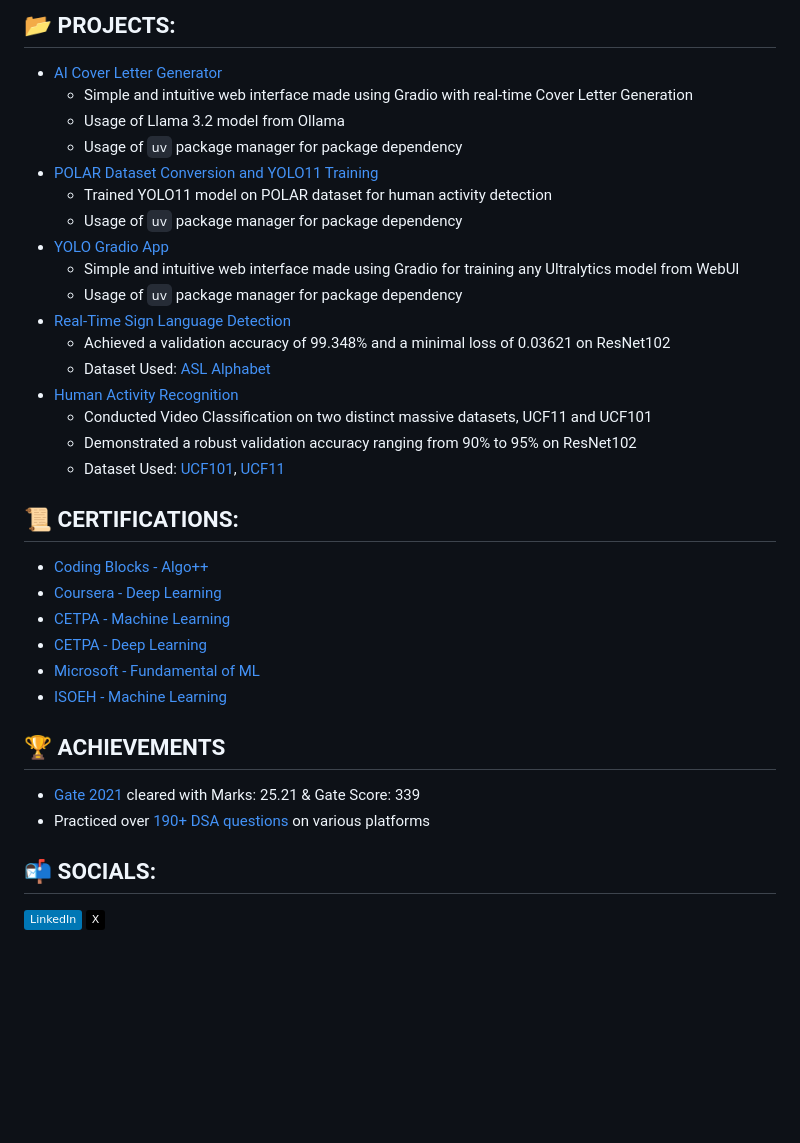
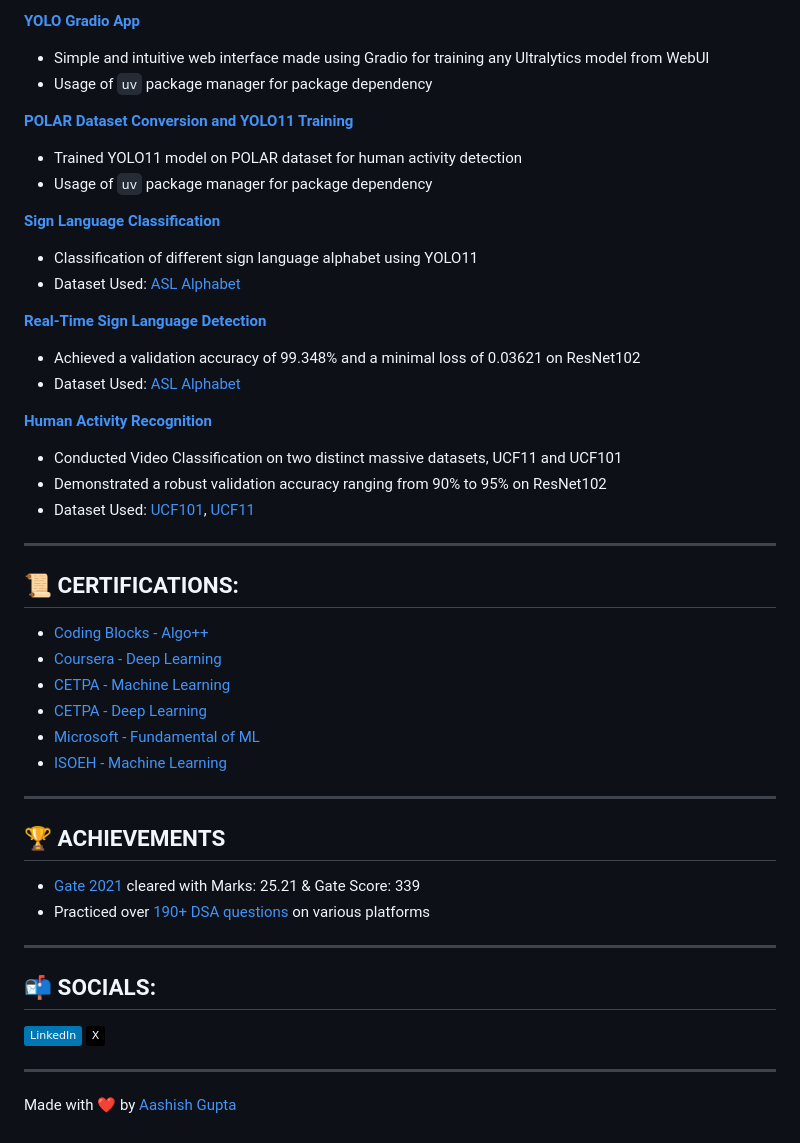
Before and after one commit to ashuguptahere/ashuguptahere.github.io, a Markdown page: README.md, the part around one of its changes. Drawn GitHub-style; badges without logos; blank space fills up the shorter version.

```diff
--- a/README.md
+++ b/README.md
@@ -37,22 +48,26 @@
 
-## 📂 PROJECTS:
-- [AI Cover Letter Generator](https://github.com/ashuguptahere/cover-letter-gen)
-    - Simple and intuitive web interface made using Gradio with real-time Cover Letter Generation
-    - Usage of Llama 3.2 model from Ollama
-    - Usage of `uv` package manager for package dependency
-- [POLAR Dataset Conversion and YOLO11 Training](https://github.com/ashuguptahere/POLAR-yolo-conversion-and-train)
-    - Trained YOLO11 model on POLAR dataset for human activity detection
-    - Usage of `uv` package manager for package dependency
-- [YOLO Gradio App](https://github.com/ashuguptahere/yolo-gradio-app)
-    - Simple and intuitive web interface made using Gradio for training any Ultralytics model from WebUI
-    - Usage of `uv` package manager for package dependency
-- [Real-Time Sign Language Detection](https://github.com/ashuguptahere/sign-language-detection)
-    - Achieved a validation accuracy of 99.348% and a minimal loss of 0.03621 on ResNet102
-    - Dataset Used: [ASL Alphabet](https://www.kaggle.com/grassknoted/asl-alphabet)
-- [Human Activity Recognition](https://github.com/ashuguptahere/video-classification-ucf101)
-    - Conducted Video Classification on two distinct massive datasets, UCF11 and UCF101
-    - Demonstrated a robust validation accuracy ranging from 90% to 95% on ResNet102
-    - Dataset Used: [UCF101](https://www.kaggle.com/ashuguptahere/video-classification-ucf101), [UCF11](https://www.kaggle.com/ashuguptahere/video-classification-ucf11)
+**[YOLO Gradio App](https://github.com/ashuguptahere/yolo-gradio-app)**
+- Simple and intuitive web interface made using Gradio for training any Ultralytics model from WebUI
+- Usage of `uv` package manager for package dependency
+
+**[POLAR Dataset Conversion and YOLO11 Training](https://github.com/ashuguptahere/POLAR-yolo-conversion-and-train)**
+- Trained YOLO11 model on POLAR dataset for human activity detection
+- Usage of `uv` package manager for package dependency
+
+**[Sign Language Classification](https://github.com/ashuguptahere/sign-language-classification)**
+- Classification of different sign language alphabet using YOLO11
+- Dataset Used: [ASL Alphabet](https://www.kaggle.com/grassknoted/asl-alphabet)
+
+**[Real-Time Sign Language Detection](https://github.com/ashuguptahere/sign-language-detection)**
+- Achieved a validation accuracy of 99.348% and a minimal loss of 0.03621 on ResNet102
+- Dataset Used: [ASL Alphabet](https://www.kaggle.com/grassknoted/asl-alphabet)
+
+**[Human Activity Recognition](https://github.com/ashuguptahere/video-classification-ucf101)**
+- Conducted Video Classification on two distinct massive datasets, UCF11 and UCF101
+- Demonstrated a robust validation accuracy ranging from 90% to 95% on ResNet102
+- Dataset Used: [UCF101](https://www.kaggle.com/ashuguptahere/video-classification-ucf101), [UCF11](https://www.kaggle.com/ashuguptahere/video-classification-ucf11)
+
+---
 
 ## 📜 CERTIFICATIONS:
 - [Coding Blocks - Algo++](https://drive.google.com/file/d/1hiyOK3MlFXi0583gJTVbafHLXmegdTvS/view?usp=sharing)
@@ -62,9 +77,17 @@
 - [Microsoft - Fundamental of ML](https://drive.google.com/file/d/1SSPmCUa9mdKV8BjQj_RvWyFiPn-vGKpz/view?usp=sharing)
 - [ISOEH - Machine Learning](https://drive.google.com/file/d/1Pk-nYnK60L8UbcFB3BfSbxoZ3xy0Froh/view)
 
+---
+
 ## 🏆 ACHIEVEMENTS
 - [Gate 2021](https://drive.google.com/file/d/1ARz_BLLcELOdsD-tSp_IxuJ8UMXhP7_6/view?usp=share_link) cleared with Marks: 25.21 & Gate Score: 339
 - Practiced over [190+ DSA questions](https://codolio.com/profile/ashuguptahere) on various platforms
 
+---
+
 ## 📬 SOCIALS:
 [![LinkedIn](https://img.shields.io/badge/LinkedIn-%230077B5.svg?logo=linkedin&logoColor=white)](https://www.linkedin.com/in/ashuguptahere) [![X](https://img.shields.io/badge/X-black.svg?logo=X&logoColor=white)](https://x.com/hey_its_ashu)
+
+---
+
+Made with ❤️ by [Aashish Gupta](https://github.com/ashuguptahere)
```
Also changed, not shown: other parts of README.md (+25 -14 lines).
